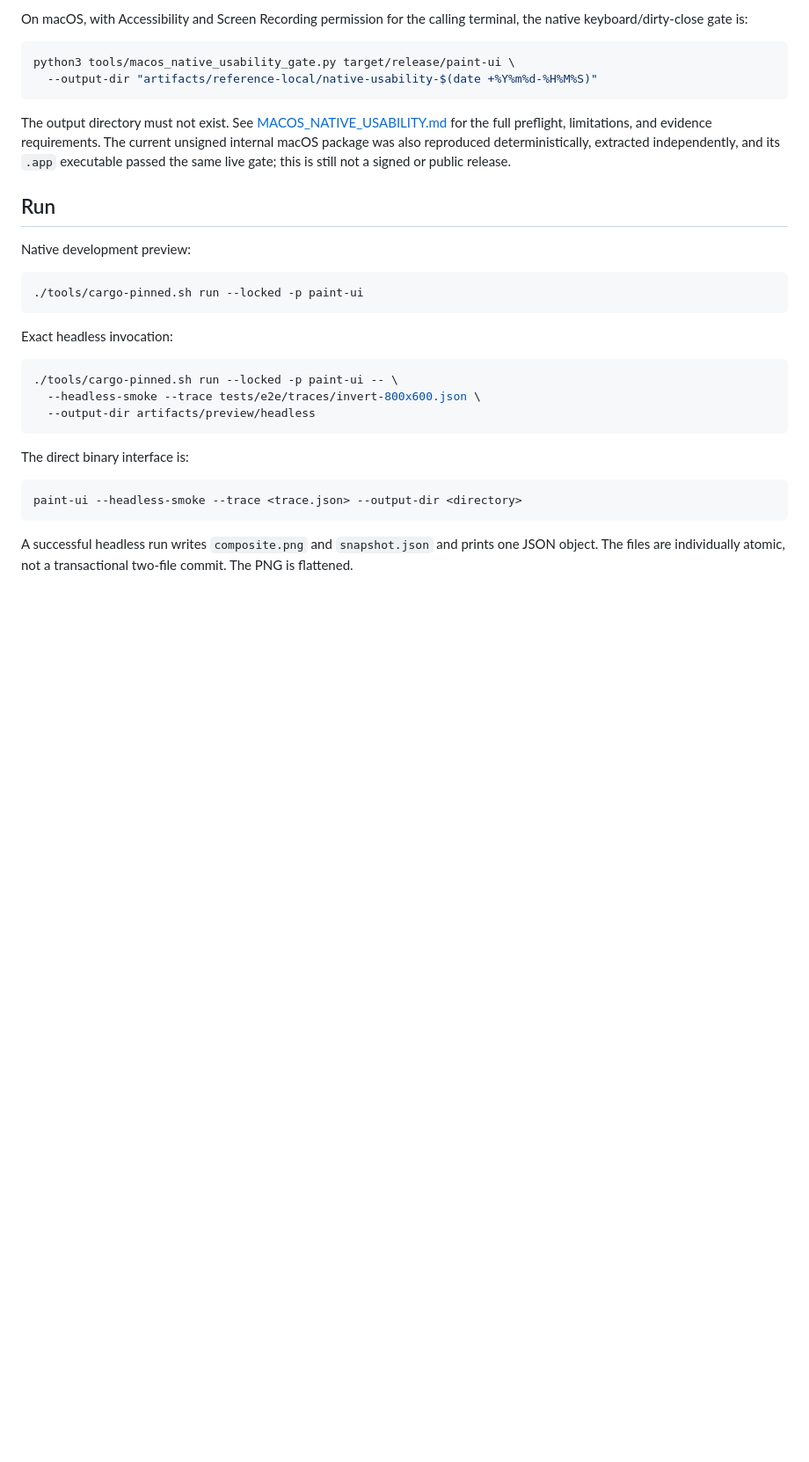
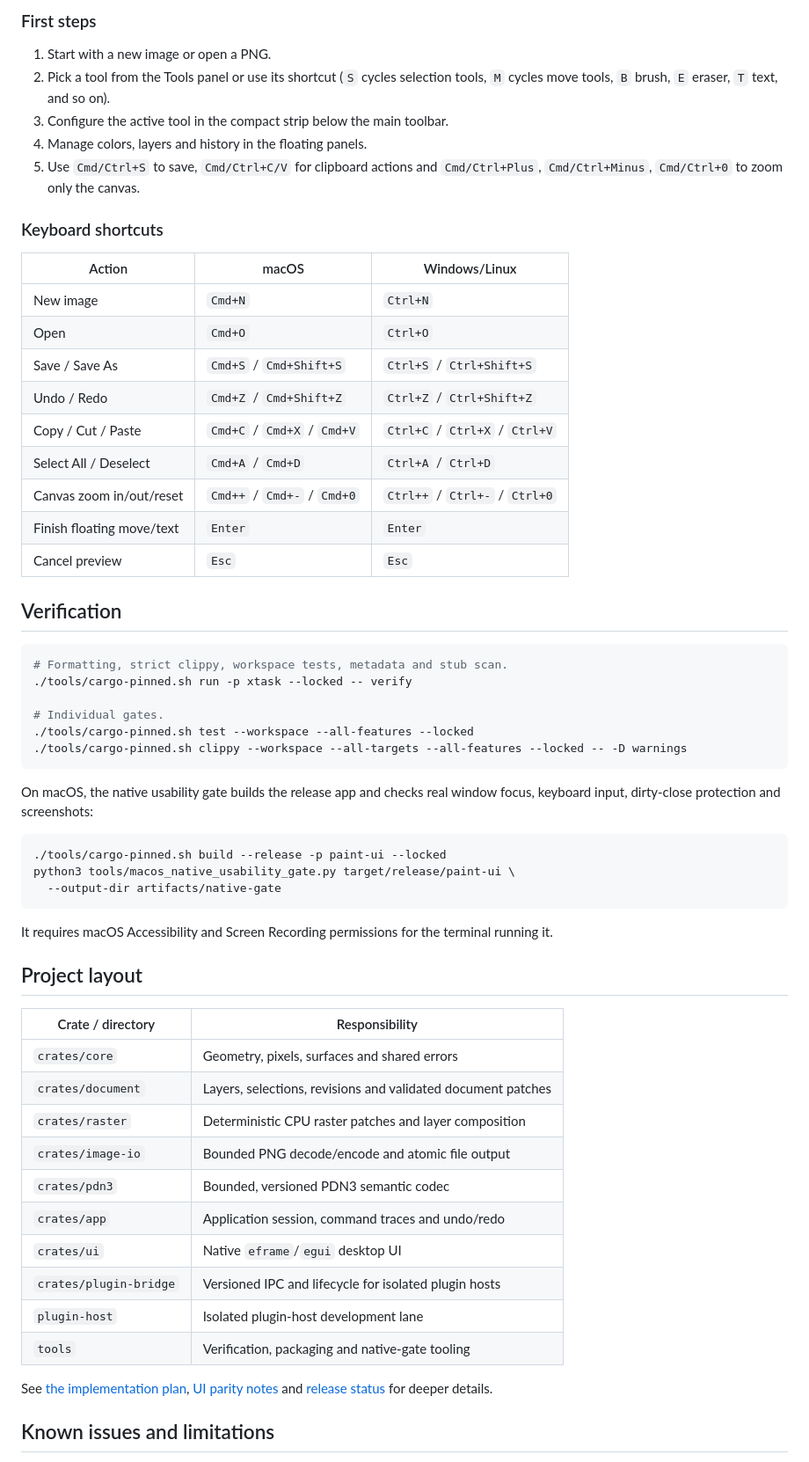
Before and after one commit to diegomgarcia/paint.rust, a Markdown page: README.md, the part around one of its changes. Shown at 88% size. Drawn GitHub-style; blank space fills up the shorter version.

````diff
--- a/README.md
+++ b/README.md
@@ -77,39 +97,68 @@ The full release gate additionally requires native platform builds, real-binary
 
-On macOS, with Accessibility and Screen Recording permission for the calling terminal, the
-native keyboard/dirty-close gate is:
+### First steps
+
+1. Start with a new image or open a PNG.
+2. Pick a tool from the Tools panel or use its shortcut (`S` cycles selection tools,
+   `M` cycles move tools, `B` brush, `E` eraser, `T` text, and so on).
+3. Configure the active tool in the compact strip below the main toolbar.
+4. Manage colors, layers and history in the floating panels.
+5. Use `Cmd/Ctrl+S` to save, `Cmd/Ctrl+C/V` for clipboard actions and `Cmd/Ctrl+Plus`,
+   `Cmd/Ctrl+Minus`, `Cmd/Ctrl+0` to zoom only the canvas.
+
+### Keyboard shortcuts
+
+| Action | macOS | Windows/Linux |
+|---|---|---|
+| New image | `Cmd+N` | `Ctrl+N` |
+| Open | `Cmd+O` | `Ctrl+O` |
+| Save / Save As | `Cmd+S` / `Cmd+Shift+S` | `Ctrl+S` / `Ctrl+Shift+S` |
+| Undo / Redo | `Cmd+Z` / `Cmd+Shift+Z` | `Ctrl+Z` / `Ctrl+Shift+Z` |
+| Copy / Cut / Paste | `Cmd+C` / `Cmd+X` / `Cmd+V` | `Ctrl+C` / `Ctrl+X` / `Ctrl+V` |
+| Select All / Deselect | `Cmd+A` / `Cmd+D` | `Ctrl+A` / `Ctrl+D` |
+| Canvas zoom in/out/reset | `Cmd++` / `Cmd+-` / `Cmd+0` | `Ctrl++` / `Ctrl+-` / `Ctrl+0` |
+| Finish floating move/text | `Enter` | `Enter` |
+| Cancel preview | `Esc` | `Esc` |
+
+## Verification
 
 ```sh
-python3 tools/macos_native_usability_gate.py target/release/paint-ui \
-  --output-dir "artifacts/reference-local/native-usability-$(date +%Y%m%d-%H%M%S)"
+# Formatting, strict clippy, workspace tests, metadata and stub scan.
+./tools/cargo-pinned.sh run -p xtask --locked -- verify
+
+# Individual gates.
+./tools/cargo-pinned.sh test --workspace --all-features --locked
+./tools/cargo-pinned.sh clippy --workspace --all-targets --all-features --locked -- -D warnings
 ```
 
-The output directory must not exist. See
-[MACOS_NATIVE_USABILITY.md](docs/work-packets/release/MACOS_NATIVE_USABILITY.md) for the full
-preflight, limitations, and evidence requirements. The current unsigned internal macOS
-package was also reproduced deterministically, extracted independently, and its `.app`
-executable passed the same live gate; this is still not a signed or public release.
-
-## Run
-
-Native development preview:
+On macOS, the native usability gate builds the release app and checks real window focus,
+keyboard input, dirty-close protection and screenshots:
 
 ```sh
-./tools/cargo-pinned.sh run --locked -p paint-ui
+./tools/cargo-pinned.sh build --release -p paint-ui --locked
+python3 tools/macos_native_usability_gate.py target/release/paint-ui \
+  --output-dir artifacts/native-gate
 ```
 
-Exact headless invocation:
+It requires macOS Accessibility and Screen Recording permissions for the terminal running it.
 
-```sh
-./tools/cargo-pinned.sh run --locked -p paint-ui -- \
-  --headless-smoke --trace tests/e2e/traces/invert-800x600.json \
-  --output-dir artifacts/preview/headless
-```
+## Project layout
 
-The direct binary interface is:
+| Crate / directory | Responsibility |
+|---|---|
+| `crates/core` | Geometry, pixels, surfaces and shared errors |
+| `crates/document` | Layers, selections, revisions and validated document patches |
+| `crates/raster` | Deterministic CPU raster patches and layer composition |
+| `crates/image-io` | Bounded PNG decode/encode and atomic file output |
+| `crates/pdn3` | Bounded, versioned PDN3 semantic codec |
+| `crates/app` | Application session, command traces and undo/redo |
+| `crates/ui` | Native `eframe`/`egui` desktop UI |
+| `crates/plugin-bridge` | Versioned IPC and lifecycle for isolated plugin hosts |
+| `plugin-host` | Isolated plugin-host development lane |
+| `tools` | Verification, packaging and native-gate tooling |
 
-```text
-paint-ui --headless-smoke --trace <trace.json> --output-dir <directory>
-```
+See [the implementation plan](docs/IMPLEMENTATION_PLAN.md),
+[UI parity notes](docs/reference/UI_PARITY_DIFF.md) and
+[release status](docs/RELEASE_STATUS.md) for deeper details.
 
-A successful headless run writes `composite.png` and `snapshot.json` and prints one JSON object. The files are individually atomic, not a transactional two-file commit. The PNG is flattened.
+## Known issues and limitations
 
````
Also changed, not shown: other parts of README.md (+126 -81 lines), CONTRIBUTING.md (added, +62 -0 lines), docs/GITHUB_REPOSITORY.md (added, +100 -0 lines), docs/RELEASE_STATUS.md (+31 -41 lines), docs/releases/v0.1.1.md (+3 -3 lines), docs/images/paint-rust-preview.png (added), 8 other files.
